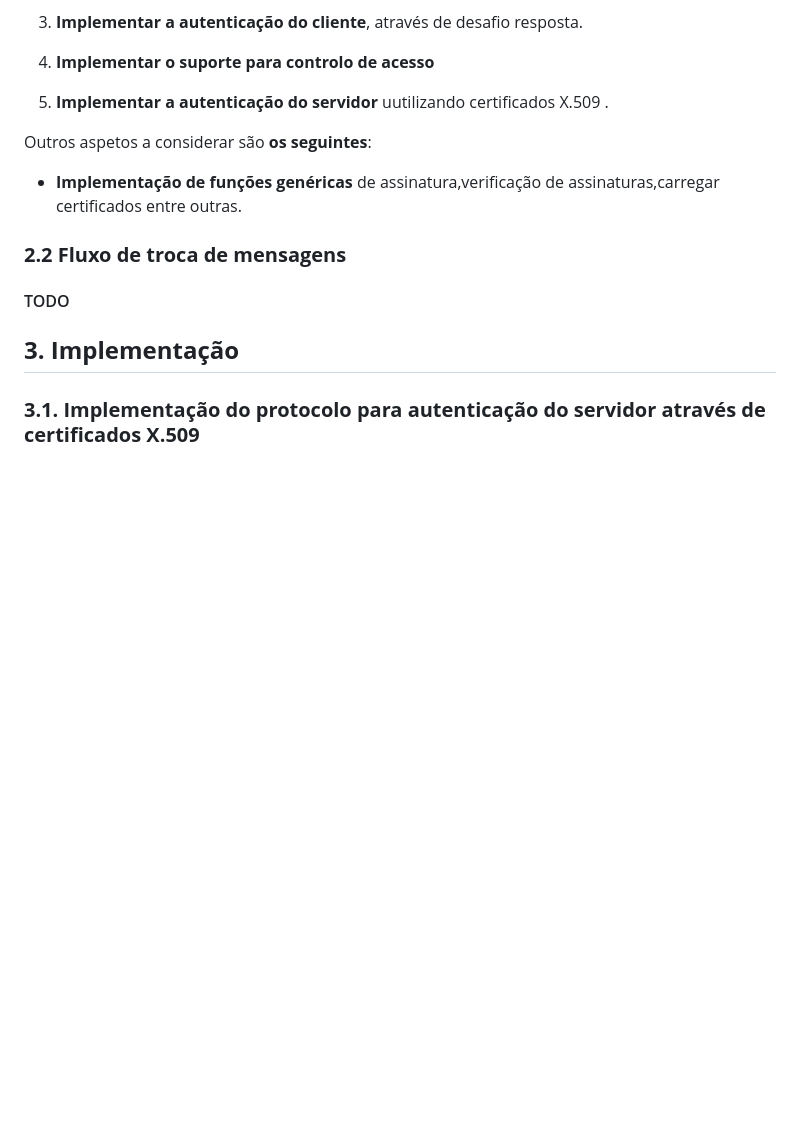
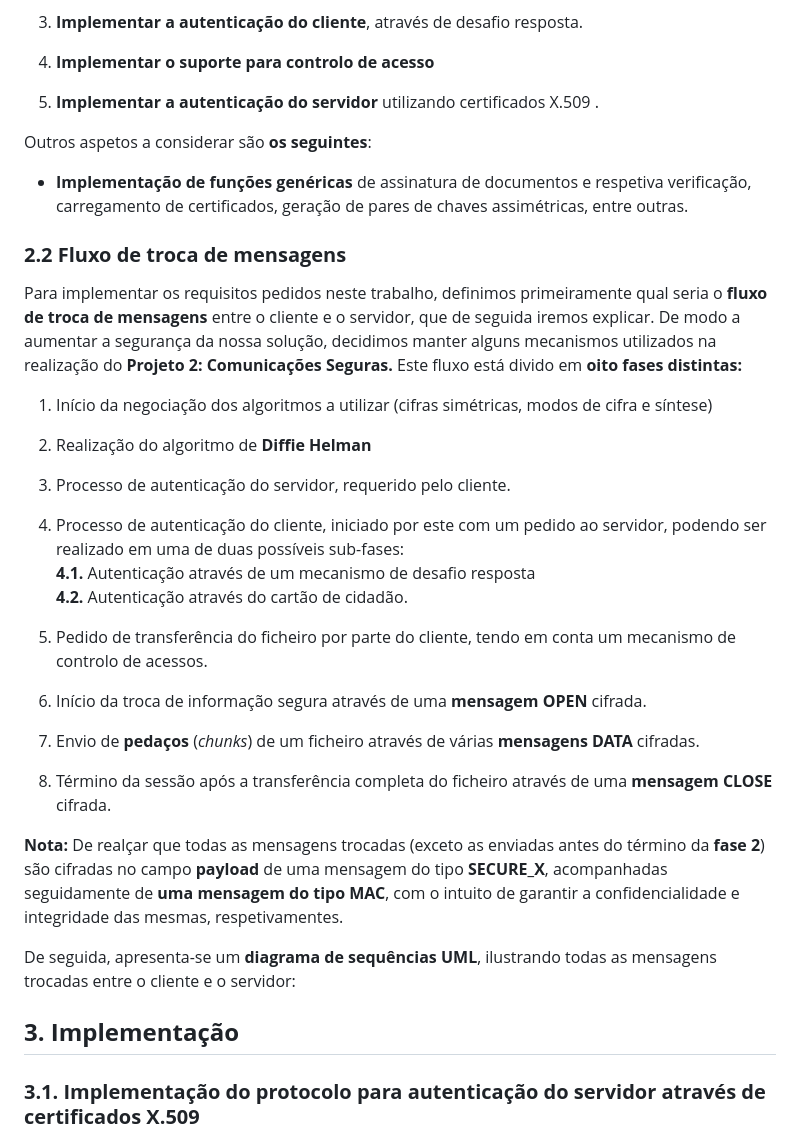
Before and after one commit to tiagocmendes/secure-communication, a Markdown page: p2/report.md, the part around the change printed below. GitHub-like rendering; blank space fills up the shorter version.

```diff
--- a/p2/report.md
+++ b/p2/report.md
@@ -33,15 +33,32 @@ De modo a planear a solução a desenvolver, é necessário considerar **os segu
 
 4. **Implementar o suporte para controlo de acesso**
 
-5. **Implementar a autenticação do servidor** uutilizando certificados X.509 .
+5. **Implementar a autenticação do servidor** utilizando certificados X.509 .
 
 Outros aspetos a considerar são **os seguintes**:
 
-* **Implementação de funções genéricas** de assinatura,verificação de assinaturas,carregar certificados entre outras.
+* **Implementação de funções genéricas** de assinatura de documentos e respetiva verificação, carregamento de certificados, geração de pares de chaves assimétricas, entre outras.
 
 ### **2.2 Fluxo de troca de mensagens**
 
-#### TODO
+Para implementar os requisitos pedidos neste trabalho, definimos primeiramente qual seria o **fluxo de troca de mensagens** entre o cliente e o servidor, que de seguida iremos explicar. De modo a aumentar a segurança da nossa solução, decidimos manter alguns mecanismos utilizados na realização do **Projeto 2: Comunicações Seguras.** Este fluxo está divido em **oito fases distintas:**
+
+1. Início da negociação dos algoritmos a utilizar (cifras simétricas, modos de cifra e síntese)
+2. Realização do algoritmo de **Diffie Helman**
+3. Processo de autenticação do servidor, requerido pelo cliente.
+4. Processo de autenticação do cliente, iniciado por este com um pedido ao servidor, podendo ser realizado em uma de duas possíveis sub-fases:
+    **4.1.** Autenticação através de um mecanismo de desafio resposta
+    **4.2.** Autenticação através do cartão de cidadão.
+
+5. Pedido de transferência do ficheiro por parte do cliente, tendo em conta um mecanismo de controlo de acessos.
+6. Início da troca de informação segura através de uma **mensagem OPEN** cifrada.
+7. Envio de **pedaços** (*chunks*) de um ficheiro através de várias **mensagens DATA** cifradas.
+8. Término da sessão após a transferência completa do ficheiro através de uma **mensagem CLOSE** cifrada.
+
+**Nota:** De realçar que todas as mensagens trocadas (exceto as enviadas antes do término da **fase 2**) são cifradas no campo **payload** de uma mensagem do tipo **SECURE_X**, acompanhadas seguidamente de **uma mensagem do tipo MAC**, com o intuito de garantir a confidencialidade e integridade das mesmas, respetivamentes.
+
+De seguida, apresenta-se um **diagrama de sequências UML**, ilustrando todas as mensagens trocadas entre o cliente e o servidor:
+
 
 ## **3. Implementação**
 
```
Also changed, not shown: other parts of p2/report.md (+32 -118 lines), p2/cc_authentication_c.png (added), p2/cc_authentication_s.png (added), 1 other file.
